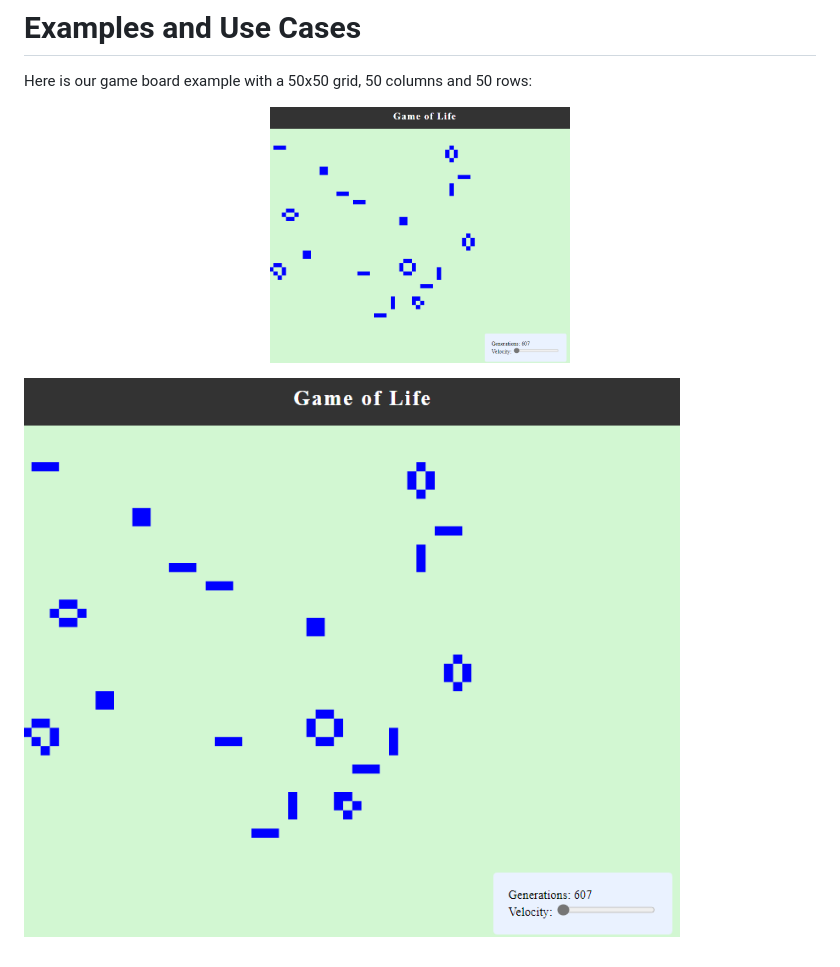
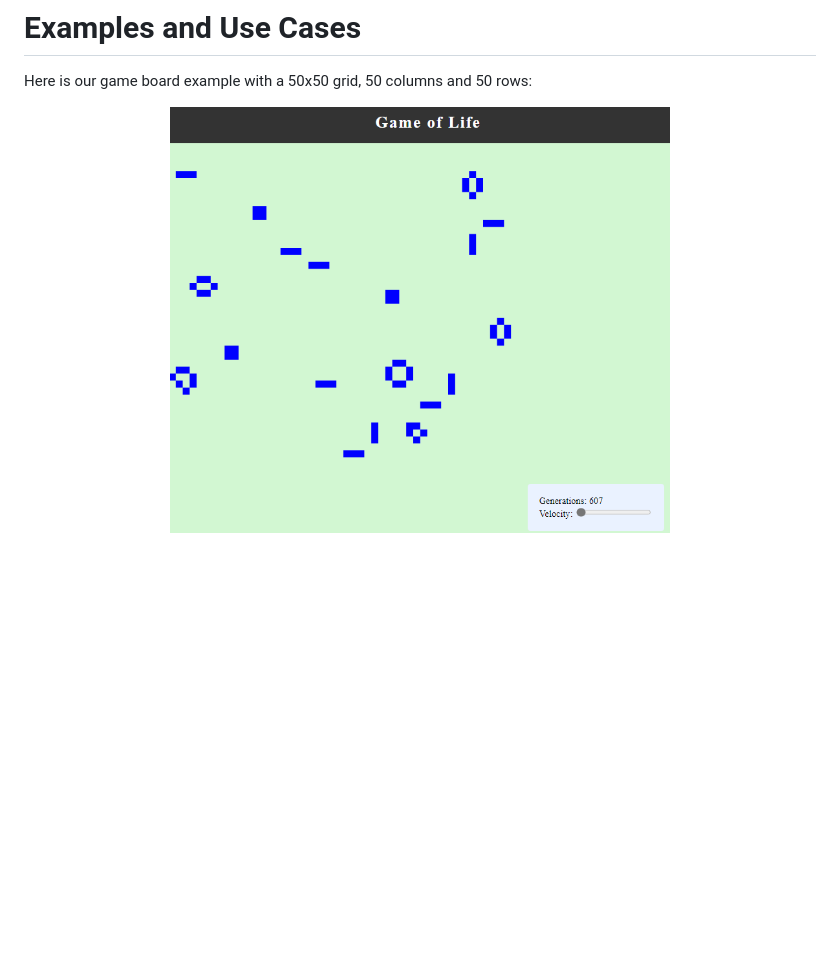
Before and after one commit to gamurigm/Game_of_Life, a Markdown page: README.md, the part around the change. Drawn GitHub-style; blank space fills up the shorter version.

```diff
--- a/README.md
+++ b/README.md
@@ -155,7 +155,5 @@ _That's it! You should now be able to access and interact with the Game of Life
 
 Here is our game board example with a 50x50 grid, 50 columns and 50 rows:
  <p align="center">
-  <img src="https://github.com/gamurigm/Game_of_Life/blob/main/docs/img/game-front-end_ex1.PNG" alt="50x50" width="300" height="300" />
+  <img src="https://github.com/gamurigm/Game_of_Life/blob/main/docs/img/game-front-end_ex1.PNG" alt="50x50" width="500" height="500" />
 </p>
-
-![50x50](https://github.com/gamurigm/Game_of_Life/blob/main/docs/img/game-front-end_ex1.PNG)
```
